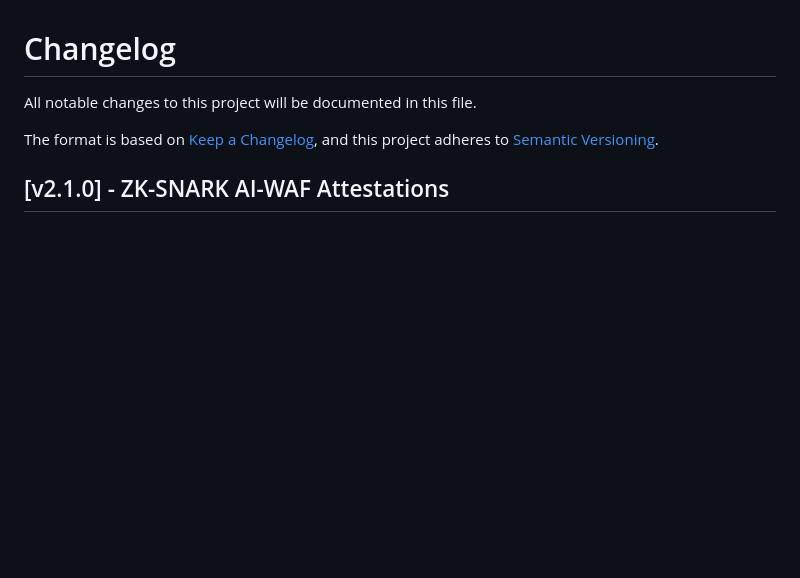
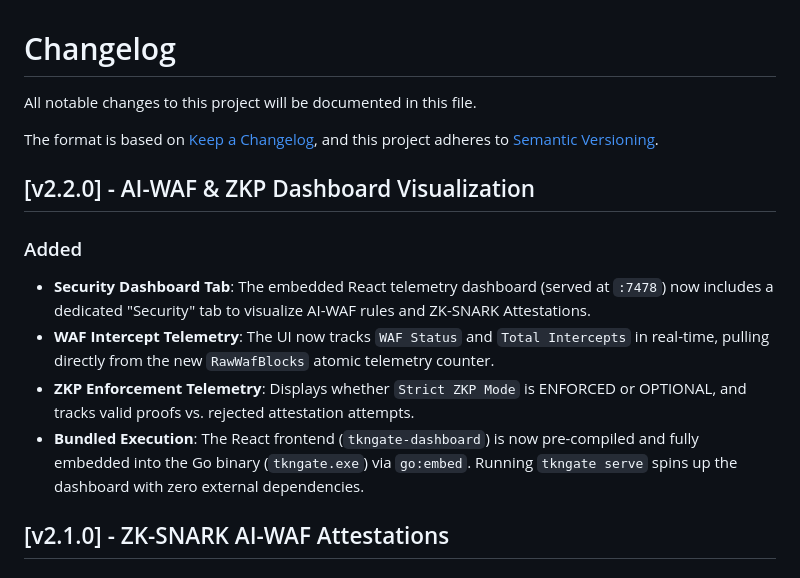
Before and after one commit to tkngate/tkngate, a Markdown page: CHANGELOG.md, the part around the change. Drawn GitHub-style; blank space fills up the shorter version.

```diff
--- a/CHANGELOG.md
+++ b/CHANGELOG.md
@@ -4,6 +4,13 @@ All notable changes to this project will be documented in this file.
 
 The format is based on [Keep a Changelog](https://keepachangelog.com/en/1.0.0/),
 and this project adheres to [Semantic Versioning](https://semver.org/spec/v2.0.0.html).
+
+## [v2.2.0] - AI-WAF & ZKP Dashboard Visualization
+### Added
+- **Security Dashboard Tab**: The embedded React telemetry dashboard (served at `:7478`) now includes a dedicated "Security" tab to visualize AI-WAF rules and ZK-SNARK Attestations.
+- **WAF Intercept Telemetry**: The UI now tracks `WAF Status` and `Total Intercepts` in real-time, pulling directly from the new `RawWafBlocks` atomic telemetry counter.
+- **ZKP Enforcement Telemetry**: Displays whether `Strict ZKP Mode` is ENFORCED or OPTIONAL, and tracks valid proofs vs. rejected attestation attempts.
+- **Bundled Execution**: The React frontend (`tkngate-dashboard`) is now pre-compiled and fully embedded into the Go binary (`tkngate.exe`) via `go:embed`. Running `tkngate serve` spins up the dashboard with zero external dependencies.
 
 ## [v2.1.0] - ZK-SNARK AI-WAF Attestations
 ### Added
```
Also changed, not shown: README.md (+1 -0 lines), docs/cli-reference.md (+2 -0 lines).
